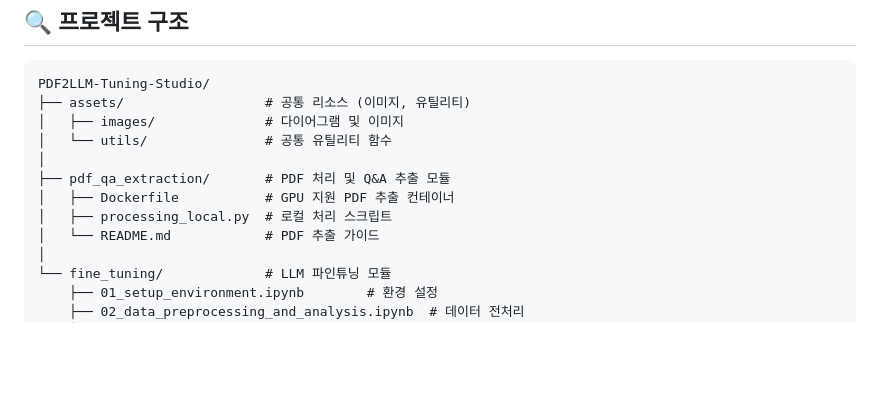
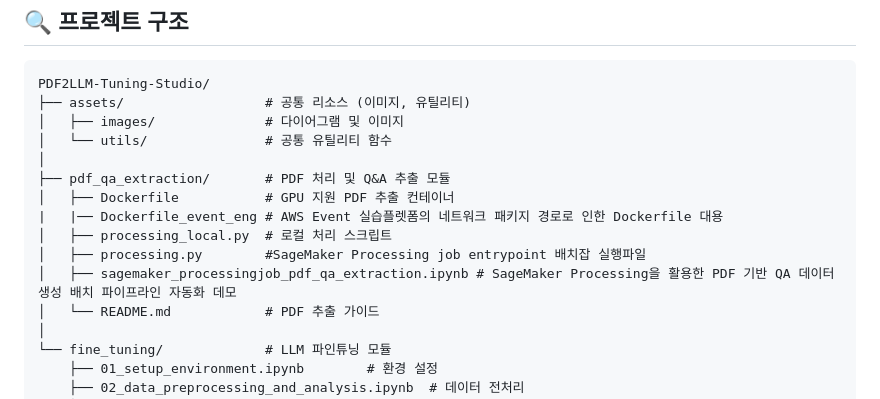
Before and after one commit to hyeonsangjeon/PDF2LLM-Tuning-Studio, a Markdown page: README.md, the part around the change. Drawn GitHub-style; blank space fills up the shorter version.

Commit message:
file tree add

```diff
--- a/README.md
+++ b/README.md
@@ -19,7 +19,10 @@ PDF2LLM-Tuning-Studio/
 │
 ├── pdf_qa_extraction/       # PDF 처리 및 Q&A 추출 모듈
 │   ├── Dockerfile           # GPU 지원 PDF 추출 컨테이너
+|   |── Dockerfile_event_eng # AWS Event 실습플렛폼의 네트워크 패키지 경로로 인한 Dockerfile 대용
 │   ├── processing_local.py  # 로컬 처리 스크립트
+│   ├── processing.py        #SageMaker Processing job entrypoint 배치잡 실행파일
+│   ├── sagemaker_processingjob_pdf_qa_extraction.ipynb # SageMaker Processing을 활용한 PDF 기반 QA 데이터 생성 배치 파이프라인 자동화 데모
 │   └── README.md            # PDF 추출 가이드
 │
 └── fine_tuning/             # LLM 파인튜닝 모듈
```
